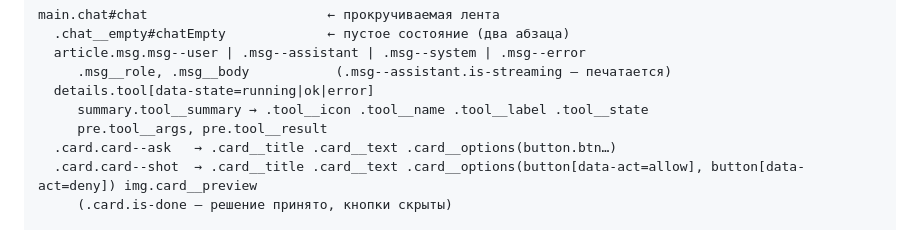
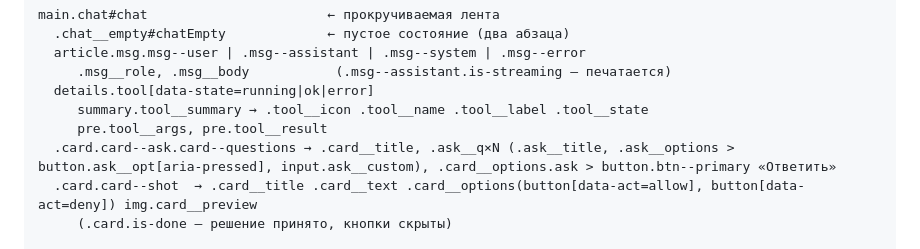
Before and after one commit to B-A-community/stultus, a Markdown page: docs/UI-CONTRACT.md, the part around the change. GitHub-like rendering.

```diff
--- a/docs/UI-CONTRACT.md
+++ b/docs/UI-CONTRACT.md
@@ -79,7 +79,7 @@ main.chat#chat                       ← прокручиваемая лента
   details.tool[data-state=running|ok|error]
      summary.tool__summary → .tool__icon .tool__name .tool__label .tool__state
      pre.tool__args, pre.tool__result
-  .card.card--ask   → .card__title .card__text .card__options(button.btn…)
+  .card.card--ask.card--questions → .card__title, .ask__q×N (.ask__title, .ask__options > button.ask__opt[aria-pressed], input.ask__custom), .card__options.ask > button.btn--primary «Ответить»
   .card.card--shot  → .card__title .card__text .card__options(button[data-act=allow], button[data-act=deny]) img.card__preview
      (.card.is-done — решение принято, кнопки скрыты)
 
```
Also changed, not shown: CHANGELOG.md (+10 -0 lines), docs/PROTOCOL.md (+1 -1 lines).
